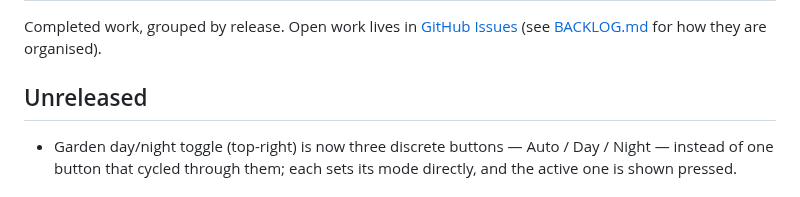
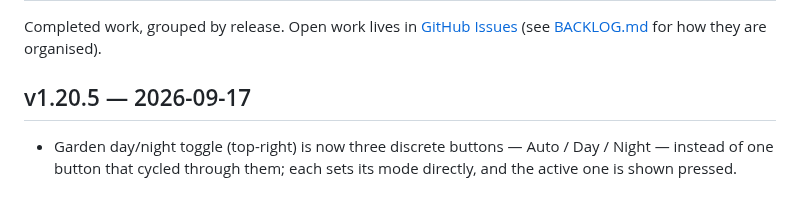
Before and after one commit to mavericksxx/pokemon-harness, a Markdown page: CHANGELOG.md, the part around the change. Drawn GitHub-style.

Commit message:
Changelog: v1.20.5 heading
Claude-Session: https://claude.ai/code/session_01SjeQbbXEkfmwCKPnAUDxKc

```diff
--- a/CHANGELOG.md
+++ b/CHANGELOG.md
@@ -2,7 +2,7 @@
 
 Completed work, grouped by release. Open work lives in [GitHub Issues](https://github.com/mavericksxx/pokemon-harness/issues) (see [BACKLOG.md](BACKLOG.md) for how they are organised).
 
-## Unreleased
+## v1.20.5 — 2026-09-17
 
 - Garden day/night toggle (top-right) is now three discrete buttons — Auto / Day / Night — instead of one button that cycled through them; each sets its mode directly, and the active one is shown pressed.
 
```
